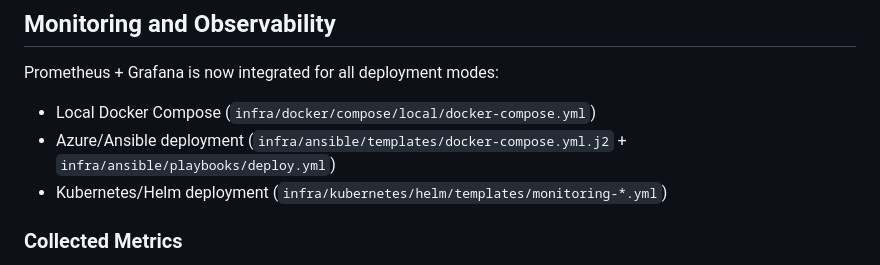
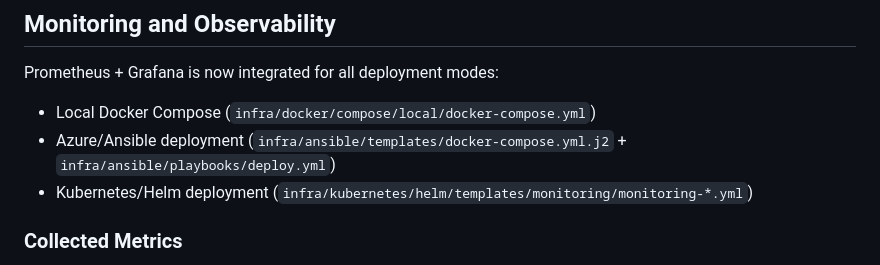
Before and after one commit to AET-DevOps26/team-good-thing-i-like-my-builds-cancelled, a Markdown page: README.md, the part around the change. GitHub-like rendering.

Commit message:
fix path in README

```diff
--- a/README.md
+++ b/README.md
@@ -145,7 +145,7 @@ Prometheus + Grafana is now integrated for all deployment modes:
 
 - Local Docker Compose (`infra/docker/compose/local/docker-compose.yml`)
 - Azure/Ansible deployment (`infra/ansible/templates/docker-compose.yml.j2` + `infra/ansible/playbooks/deploy.yml`)
-- Kubernetes/Helm deployment (`infra/kubernetes/helm/templates/monitoring-*.yml`)
+- Kubernetes/Helm deployment (`infra/kubernetes/helm/templates/monitoring/monitoring-*.yml`)
 
 ### Collected Metrics
 
```
